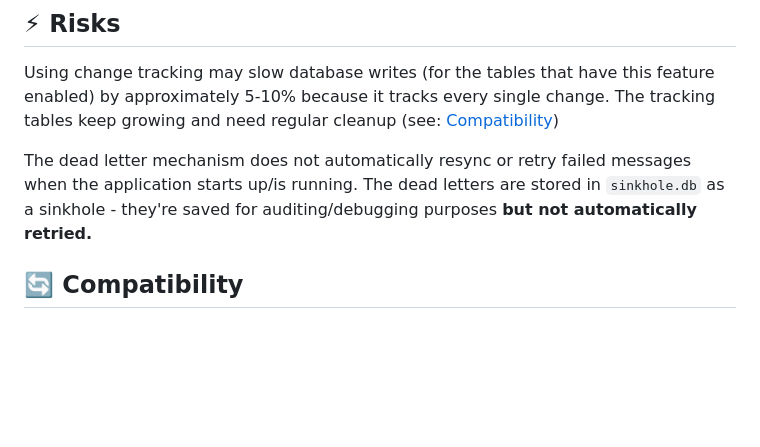
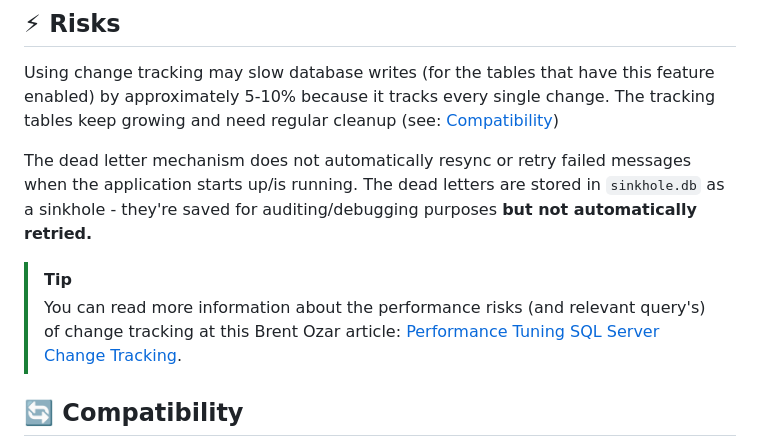
Before and after one commit to melosso/trignis, a Markdown page: README.md, the part around the change. Rendered like a GitHub page; blank space fills up the shorter version.

Commit message:
update: readme

```diff
--- a/README.md
+++ b/README.md
@@ -333,6 +333,9 @@ Using change tracking may slow database writes (for the tables that have this fe
 
 The dead letter mechanism does not automatically resync or retry failed messages when the application starts up/is running. The dead letters are stored in `sinkhole.db` as a sinkhole - they're saved for auditing/debugging purposes **but not automatically retried.**
 
+> [!TIP]
+> You can read more information about the performance risks (and relevant query's) of change tracking at this Brent Ozar article: [Performance Tuning SQL Server Change Tracking](https://www.brentozar.com/archive/2014/06/performance-tuning-sql-server-change-tracking/).
+
 ## 🔄 Compatibility
 
 Compatibility with all SQL Server versions is **not** guaranteed. This application may not work at all on deprecated versions of Microsoft SQL Server.
```
